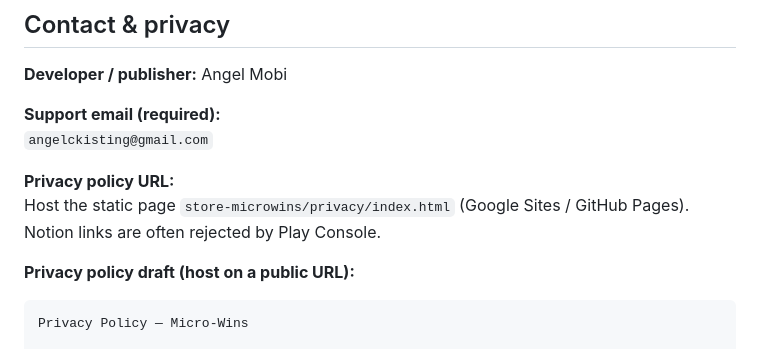
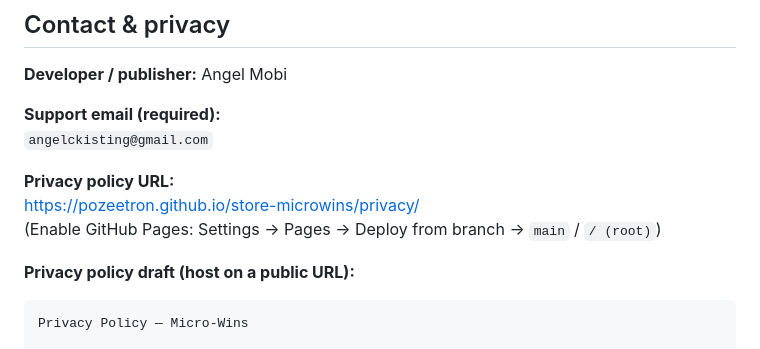
Before and after one commit to Pozeetron/store-microwins, a Markdown page: google-play-listing.md, the part around the change. Rendered like a GitHub page.

Commit message:
Document GitHub Pages privacy policy URL.
Co-authored-by: Cursor <cursoragent@cursor.com>

```diff
--- a/google-play-listing.md
+++ b/google-play-listing.md
@@ -110,7 +110,8 @@ Micro-Wins is not therapy and does not replace professional care. It’s a quiet
 `angelckisting@gmail.com`
 
 **Privacy policy URL:**
-Host the static page `store-microwins/privacy/index.html` (Google Sites / GitHub Pages). Notion links are often rejected by Play Console.
+https://pozeetron.github.io/store-microwins/privacy/
+(Enable GitHub Pages: Settings → Pages → Deploy from branch → `main` / `/ (root)`)
 
 **Privacy policy draft (host on a public URL):**
 
```
